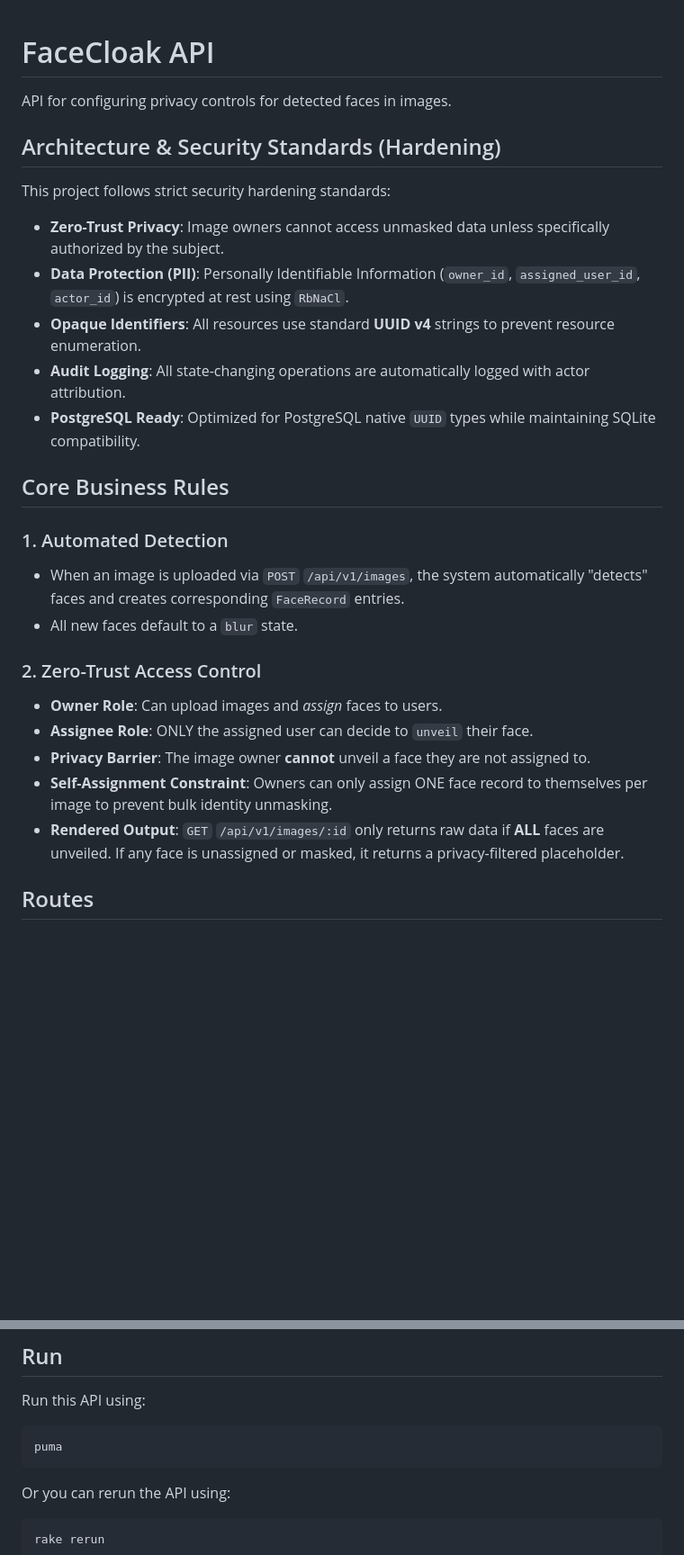
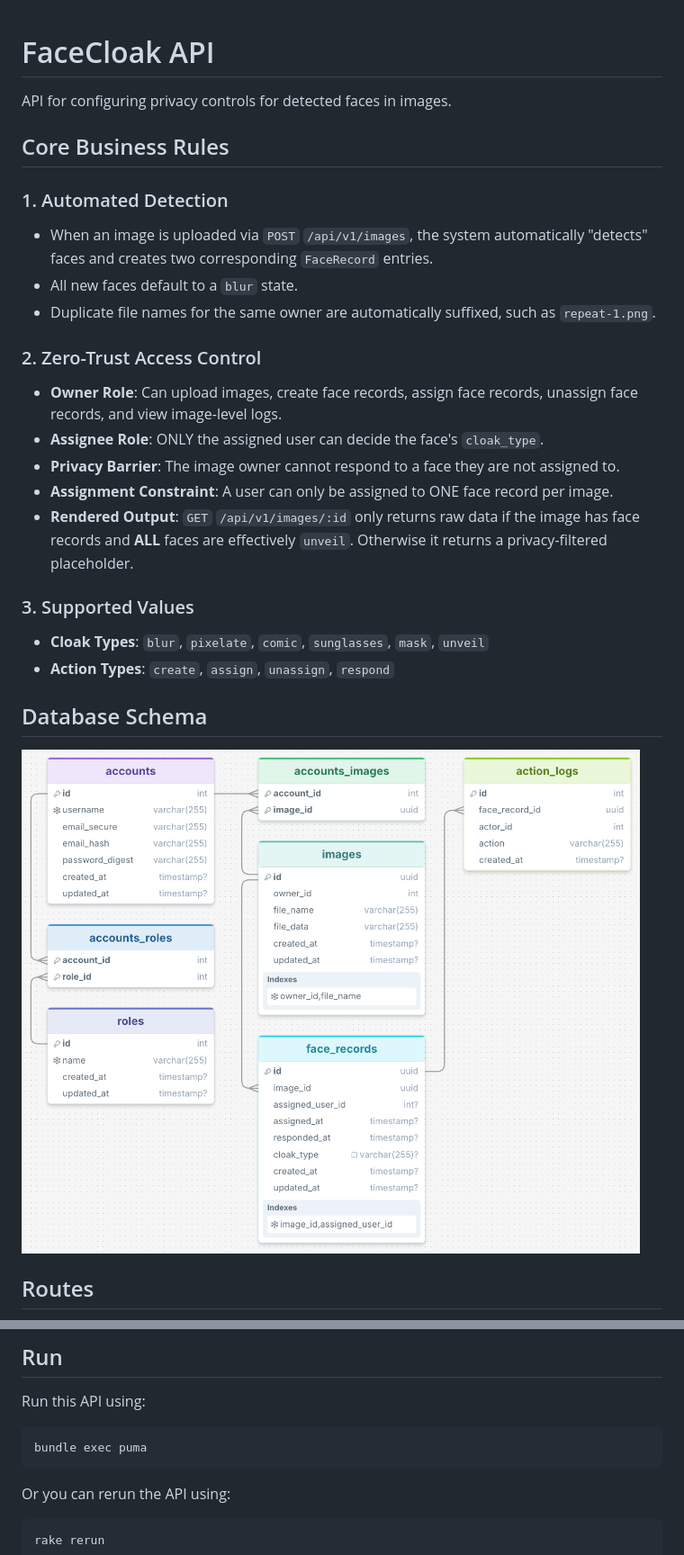
Before and after one commit to SAcurity/face-cloak-api, a Markdown page: README.md, 2 parts joined by grey strips. Shown at 90% size. Rendered like a GitHub page; pictures changed too: db-schema.png (added); blank space fills up the shorter version.

Commit message:
docs: update README for the latest API version and add database schema

````diff
--- a/README.md
+++ b/README.md
@@ -2,27 +2,27 @@
 
 API for configuring privacy controls for detected faces in images.
 
-## Architecture & Security Standards (Hardening)
-
-This project follows strict security hardening standards:
-- **Zero-Trust Privacy**: Image owners cannot access unmasked data unless specifically authorized by the subject.
-- **Data Protection (PII)**: Personally Identifiable Information (`owner_id`, `assigned_user_id`, `actor_id`) is encrypted at rest using `RbNaCl`.
-- **Opaque Identifiers**: All resources use standard **UUID v4** strings to prevent resource enumeration.
-- **Audit Logging**: All state-changing operations are automatically logged with actor attribution.
-- **PostgreSQL Ready**: Optimized for PostgreSQL native `UUID` types while maintaining SQLite compatibility.
-
 ## Core Business Rules
 
 ### 1. Automated Detection
-- When an image is uploaded via `POST` `/api/v1/images`, the system automatically "detects" faces and creates corresponding `FaceRecord` entries.
+- When an image is uploaded via `POST` `/api/v1/images`, the system automatically "detects" faces and creates two corresponding `FaceRecord` entries.
 - All new faces default to a `blur` state.
+- Duplicate file names for the same owner are automatically suffixed, such as `repeat-1.png`.
 
 ### 2. Zero-Trust Access Control
-- **Owner Role**: Can upload images and *assign* faces to users.
-- **Assignee Role**: ONLY the assigned user can decide to `unveil` their face.
-- **Privacy Barrier**: The image owner **cannot** unveil a face they are not assigned to.
-- **Self-Assignment Constraint**: Owners can only assign ONE face record to themselves per image to prevent bulk identity unmasking.
-- **Rendered Output**: `GET` `/api/v1/images/:id` only returns raw data if **ALL** faces are unveiled. If any face is unassigned or masked, it returns a privacy-filtered placeholder.
+- **Owner Role**: Can upload images, create face records, assign face records, unassign face records, and view image-level logs.
+- **Assignee Role**: ONLY the assigned user can decide the face's `cloak_type`.
+- **Privacy Barrier**: The image owner cannot respond to a face they are not assigned to.
+- **Assignment Constraint**: A user can only be assigned to ONE face record per image.
+- **Rendered Output**: `GET` `/api/v1/images/:id` only returns raw data if the image has face records and **ALL** faces are effectively `unveil`. Otherwise it returns a privacy-filtered placeholder.
+
+### 3. Supported Values
+- **Cloak Types**: `blur`, `pixelate`, `comic`, `sunglasses`, `mask`, `unveil`
+- **Action Types**: `create`, `assign`, `unassign`, `respond`
+
+## Database Schema
+
+<img src="./db-schema.png" alt="Database schema" width="700">
 
 ## Routes
 
@@ -137,7 +196,7 @@ rake spec
 ## Run
 Run this API using:
 ```bash
-puma
+bundle exec puma
 ```
 
 Or you can rerun the API using:
````
Also changed, not shown: other parts of README.md (+62 -3 lines).
